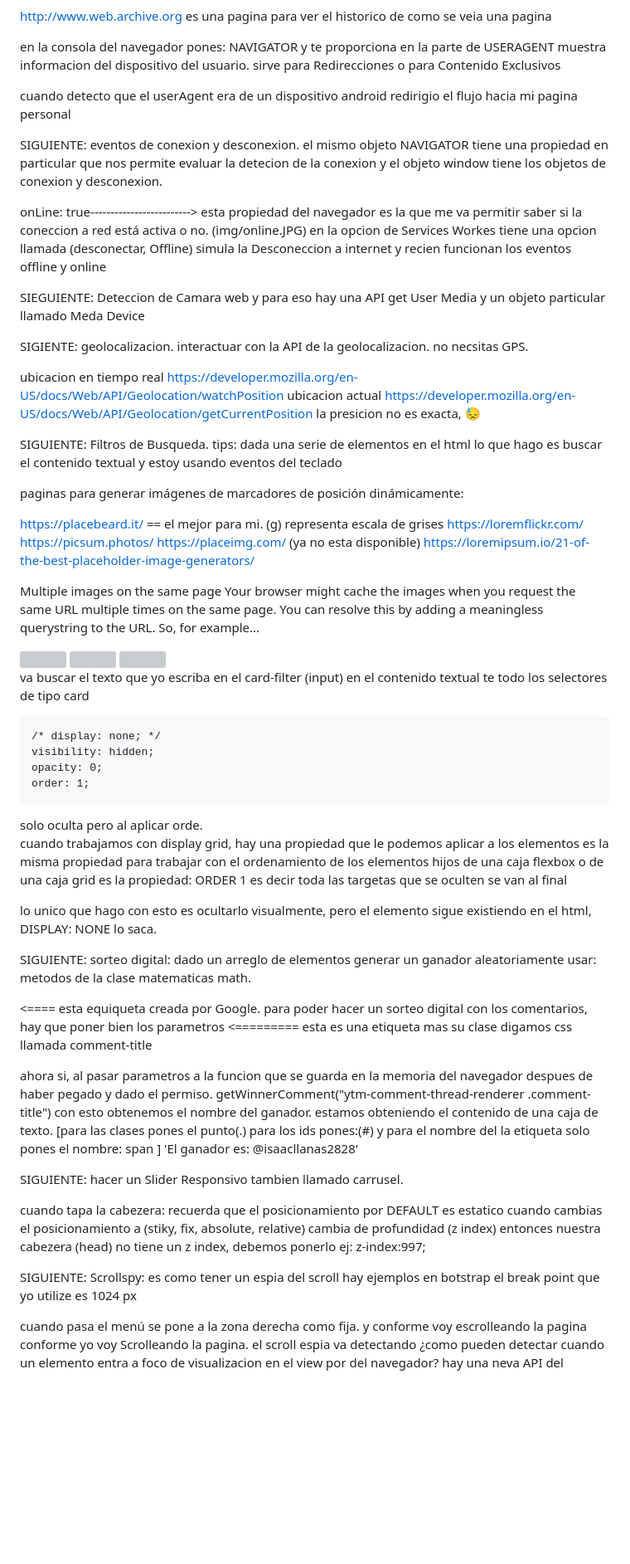
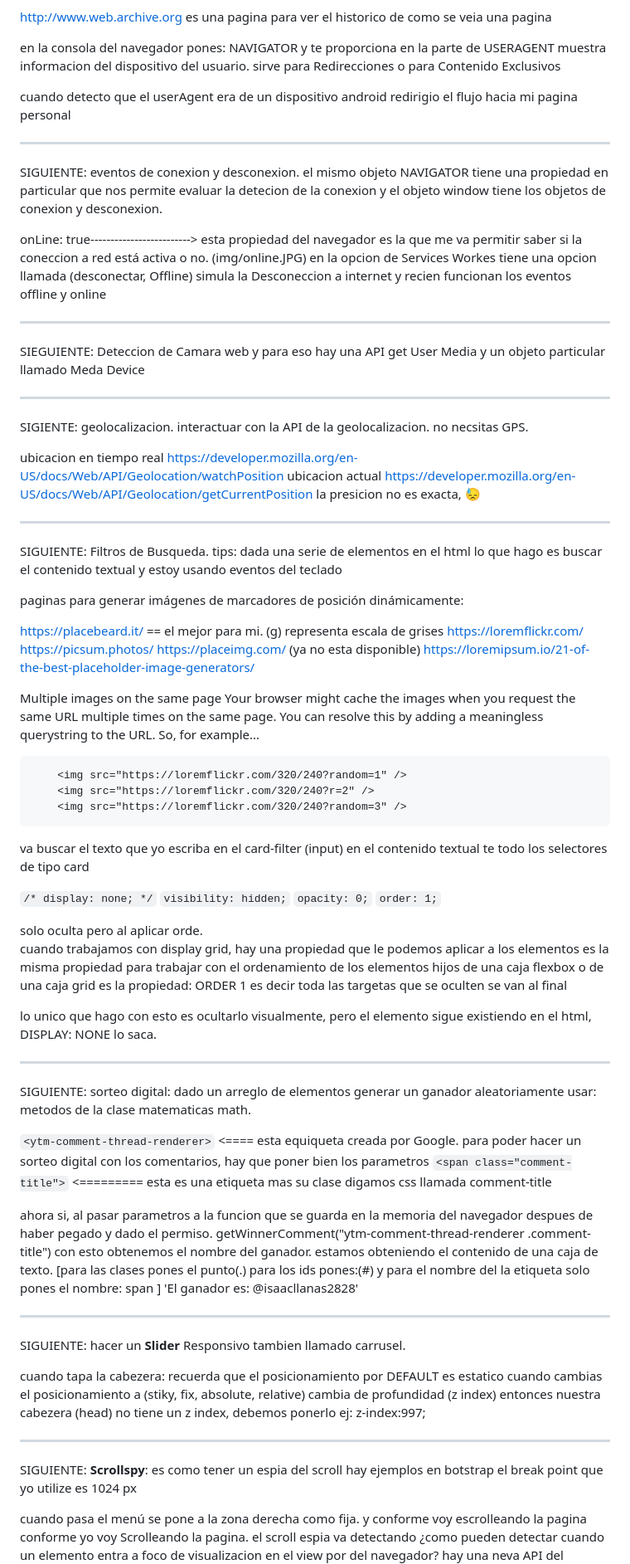
Before and after one commit to diegotvramos/practica-dom, a Markdown page: README.md, the part around the change printed below. Shown: that part at 83% size. Drawn GitHub-style; blank space fills up the shorter version; grey boxes are pictures that could not be loaded.

Commit message:
mejoras al readme

````diff
--- a/README.md
+++ b/README.md
@@ -92,16 +106,20 @@ sirve para Redirecciones o para Contenido Exclusivos
 
 cuando detecto que el userAgent era de un dispositivo android redirigio el flujo hacia mi pagina personal
 
+***
+
 SIGUIENTE:
 eventos de conexion y desconexion. el mismo objeto NAVIGATOR tiene una propiedad en particular que nos permite evaluar la detecion de la conexion  y el objeto window tiene los objetos de conexion y desconexion.
 
 onLine: true-------------------------> esta propiedad del navegador es la que me va permitir saber si la coneccion a red está activa o no.
 (img/online.JPG)  en la opcion de Services Workes tiene una opcion llamada (desconectar, Offline) simula la Desconeccion a internet y recien funcionan los eventos offline y online
 
+***
 
 SIEGUIENTE:
 Deteccion de Camara web y para eso hay una API  get User Media y un objeto particular llamado Meda Device
 
+***
 
 SIGIENTE:
 geolocalizacion. interactuar con la API de la geolocalizacion.  no necsitas GPS.
@@ -109,6 +127,8 @@ geolocalizacion. interactuar con la API de la geolocalizacion.  no necsitas GPS.
 ubicacion en tiempo real https://developer.mozilla.org/en-US/docs/Web/API/Geolocation/watchPosition
 ubicacion actual https://developer.mozilla.org/en-US/docs/Web/API/Geolocation/getCurrentPosition
 la presicion no es exacta, 😓
+
+***
 
 SIGUIENTE:
 Filtros de Busqueda.
@@ -125,40 +145,49 @@ https://placeimg.com/  (ya no esta disponible)  https://loremipsum.io/21-of-the-
 Multiple images on the same page
 Your browser might cache the images when you request the same URL multiple times on the same page. You can resolve this by adding a meaningless querystring to the URL. So, for example...
 
-<img src="https://loremflickr.com/320/240?random=1" />
-<img src="https://loremflickr.com/320/240?r=2" />
-<img src="https://loremflickr.com/320/240?random=3" />
+```html
+    <img src="https://loremflickr.com/320/240?random=1" />
+    <img src="https://loremflickr.com/320/240?r=2" />
+    <img src="https://loremflickr.com/320/240?random=3" />
+```
 
 va buscar el texto que yo escriba en el card-filter (input) en el contenido textual te todo los selectores de tipo card
 
-    /* display: none; */
-    visibility: hidden;
-    opacity: 0;
-    order: 1;
+``/* display: none; */``
+``visibility: hidden;``
+``opacity: 0;``
+``order: 1;``
+
 solo oculta pero al aplicar orde.
 cuando trabajamos con display grid, hay una propiedad que le podemos aplicar a los elementos es la misma propiedad para trabajar con el ordenamiento de los elementos hijos de una caja flexbox o de una caja grid es la propiedad: ORDER 1 es decir toda las targetas que se oculten se van al final
 
 lo unico que hago con esto es ocultarlo visualmente, pero el elemento sigue existiendo en el html, DISPLAY: NONE lo saca.
 
+***
+
 SIGUIENTE:
 sorteo digital:  dado un arreglo de elementos generar un ganador aleatoriamente usar:  metodos de la clase matematicas math.
 
-<ytm-comment-thread-renderer> <==== esta equiqueta creada por Google.
+``<ytm-comment-thread-renderer>`` <==== esta equiqueta creada por Google.
 para poder hacer un sorteo digital con los comentarios, hay que poner bien los parametros
-<span class="comment-title"> <========= esta es una etiqueta mas su clase digamos css llamada comment-title
+``<span class="comment-title">`` <========= esta es una etiqueta mas su clase digamos css llamada comment-title
 
 ahora si, al pasar parametros a la funcion que se guarda en la memoria del navegador despues de haber pegado y dado el permiso.
 getWinnerComment("ytm-comment-thread-renderer .comment-title") con esto obtenemos el nombre del ganador. estamos obteniendo el contenido de una caja de texto. [para las clases pones el punto(.) para los ids pones:(#) y para el nombre del la etiqueta solo pones el nombre: span ]
 'El ganador es: @isaacllanas2828'
 
+***
+
 SIGUIENTE:
-hacer un Slider Responsivo tambien llamado carrusel.
+hacer un **Slider** Responsivo tambien llamado carrusel.
 
 
 cuando tapa la cabezera: recuerda que el posicionamiento por DEFAULT es estatico cuando cambias el posicionamiento a (stiky, fix, absolute, relative) cambia de profundidad (z index)  entonces nuestra cabezera (head) no tiene un z index, debemos ponerlo ej: z-index:997;
 
+***
+
 SIGUIENTE:
-Scrollspy: es como tener un espia del scroll  hay ejemplos en botstrap
+**Scrollspy**: es como tener un espia del scroll  hay ejemplos en botstrap
 el break point que yo utilize es 1024 px
 
 cuando pasa el menú se pone a la zona derecha como fija. y conforme voy escrolleando la pagina conforme yo voy Scrolleando la pagina.  el scroll espia va detectando ¿como pueden detectar cuando un elemento entra a foco de visualizacion en el view por del navegador?
````
Also changed, not shown: other parts of README.md (+38 -12 lines).
